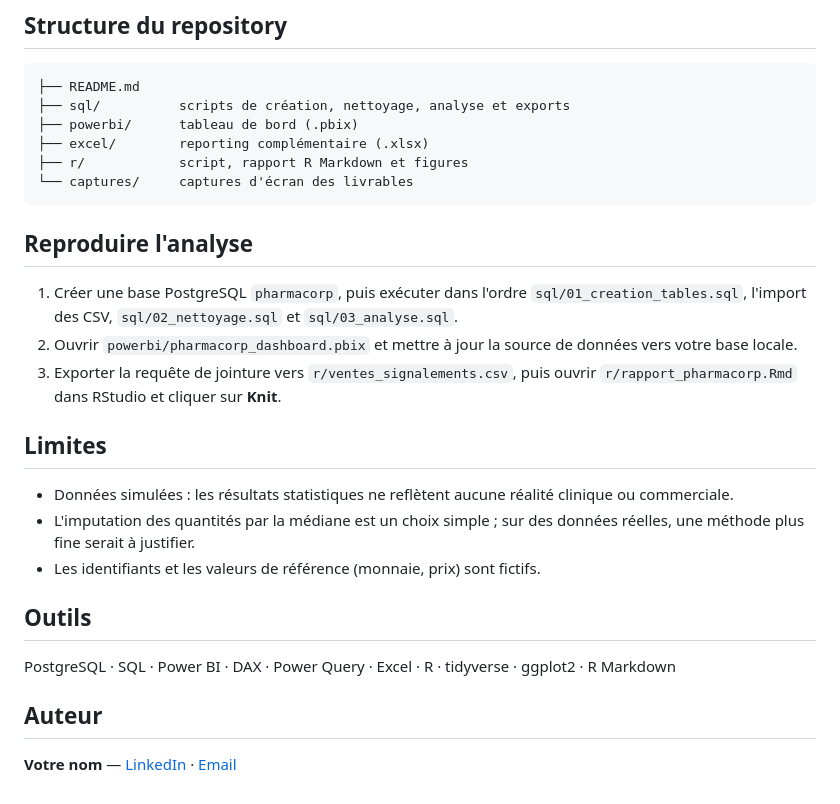
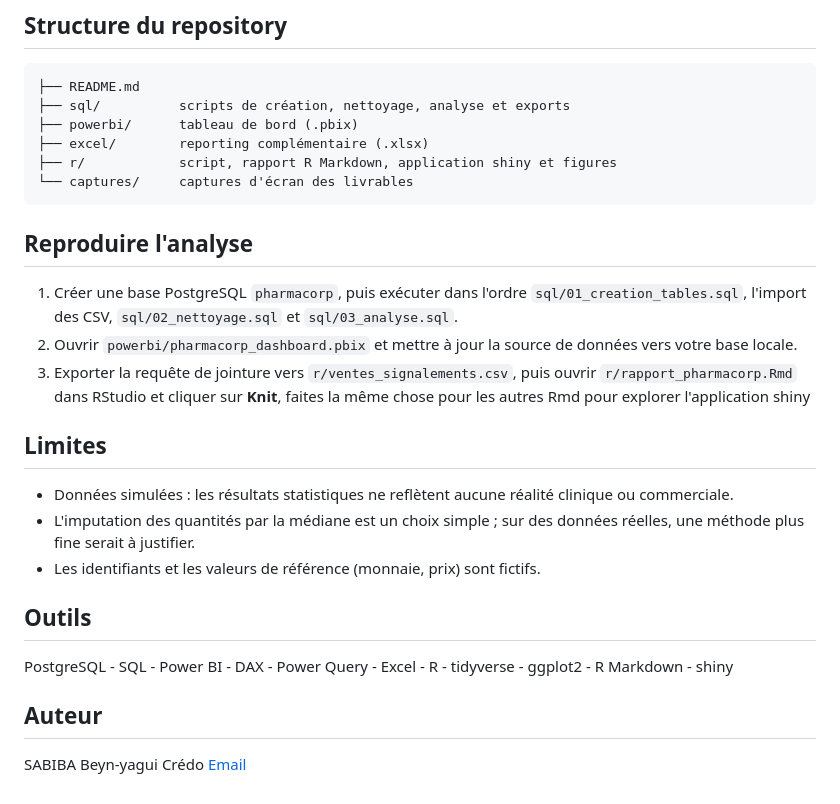
Before and after one commit to sabibacredo/analyse-pharmacovigilance-pharmacorp, a Markdown page: README.md, the part around one of its changes. Rendered like a GitHub page.

````diff
--- a/README.md
+++ b/README.md
@@ -97,7 +92,7 @@ Ce résultat est **cohérent avec la nature des données** : elles sont tirées
 ├── sql/          scripts de création, nettoyage, analyse et exports
 ├── powerbi/      tableau de bord (.pbix)
 ├── excel/        reporting complémentaire (.xlsx)
-├── r/            script, rapport R Markdown et figures
+├── r/            script, rapport R Markdown, application shiny et figures
 └── captures/     captures d'écran des livrables
 ```
 
@@ -105,7 +100,7 @@ Ce résultat est **cohérent avec la nature des données** : elles sont tirées
 
 1. Créer une base PostgreSQL `pharmacorp`, puis exécuter dans l'ordre `sql/01_creation_tables.sql`, l'import des CSV, `sql/02_nettoyage.sql` et `sql/03_analyse.sql`.
 2. Ouvrir `powerbi/pharmacorp_dashboard.pbix` et mettre à jour la source de données vers votre base locale.
-3. Exporter la requête de jointure vers `r/ventes_signalements.csv`, puis ouvrir `r/rapport_pharmacorp.Rmd` dans RStudio et cliquer sur **Knit**.
+3. Exporter la requête de jointure vers `r/ventes_signalements.csv`, puis ouvrir `r/rapport_pharmacorp.Rmd` dans RStudio et cliquer sur **Knit**, faites la même chose pour les autres Rmd pour explorer l'application shiny
 
 ## Limites
 
@@ -115,8 +110,8 @@ Ce résultat est **cohérent avec la nature des données** : elles sont tirées
 
 ## Outils
 
-PostgreSQL · SQL · Power BI · DAX · Power Query · Excel · R · tidyverse · ggplot2 · R Markdown
+PostgreSQL - SQL - Power BI - DAX - Power Query - Excel - R - tidyverse - ggplot2 - R Markdown - shiny
 
 ## Auteur
 
-**Votre nom** — [LinkedIn](https://www.linkedin.com/) · [Email](mailto:votre.email@exemple.com)
+SABIBA Beyn-yagui Crédo [Email](sabibacredo@gmail.com)
````
Also changed, not shown: other parts of README.md (+0 -5 lines).
